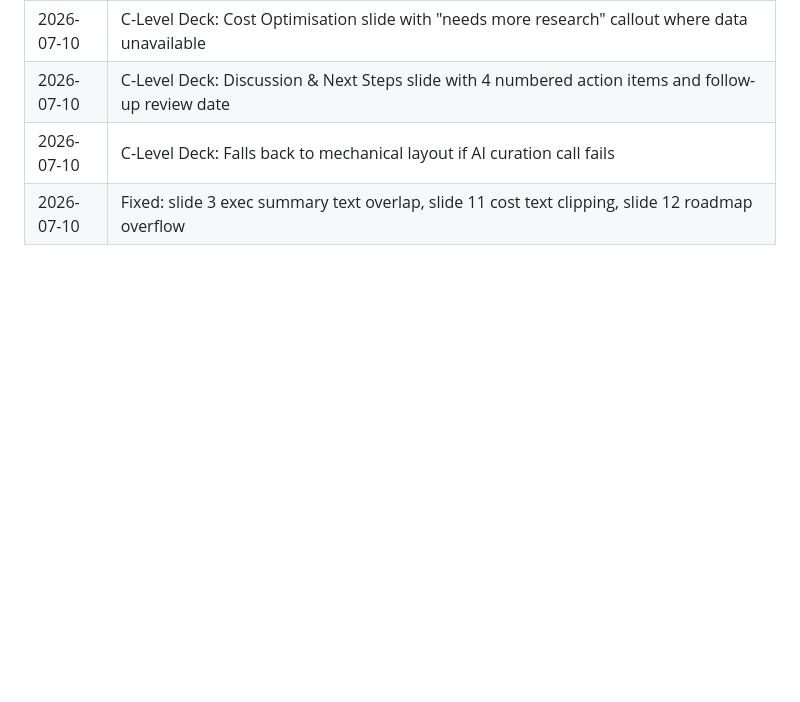
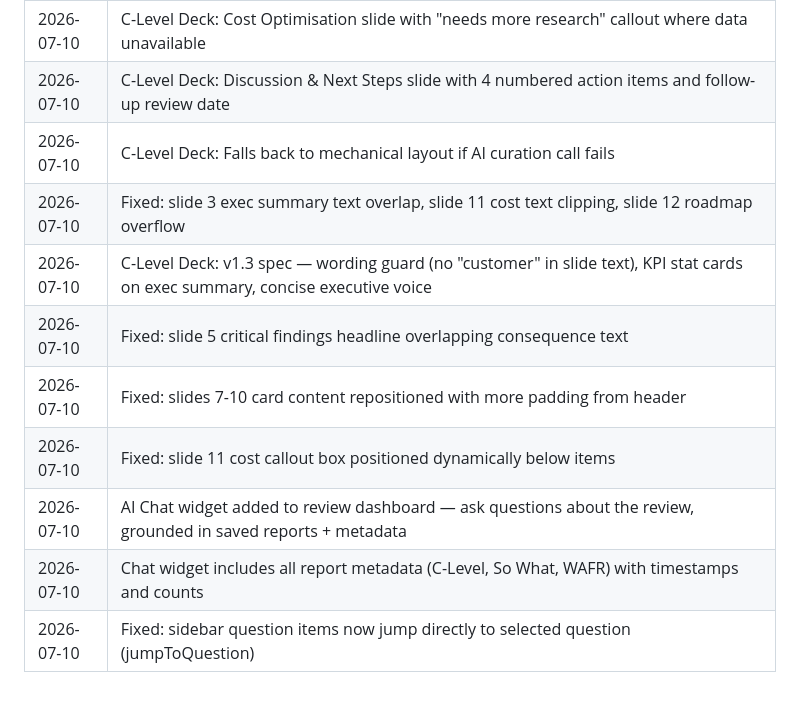
Before and after one commit to danielmatlock/workspaces-well-architected-review, a Markdown page: README.md, the part around the change. GitHub-like rendering; blank space fills up the shorter version.

Commit message:
docs: Update all documentation with chat widget, v1.3 spec changes, jump-to-question, and formatting fixes

```diff
--- a/README.md
+++ b/README.md
@@ -69,3 +69,10 @@ To deploy: Actions tab → "Deploy WorkSpaces WAFR Amplify App" → Run workflow
 | 2026-07-10 | C-Level Deck: Discussion & Next Steps slide with 4 numbered action items and follow-up review date |
 | 2026-07-10 | C-Level Deck: Falls back to mechanical layout if AI curation call fails |
 | 2026-07-10 | Fixed: slide 3 exec summary text overlap, slide 11 cost text clipping, slide 12 roadmap overflow |
+| 2026-07-10 | C-Level Deck: v1.3 spec — wording guard (no "customer" in slide text), KPI stat cards on exec summary, concise executive voice |
+| 2026-07-10 | Fixed: slide 5 critical findings headline overlapping consequence text |
+| 2026-07-10 | Fixed: slides 7-10 card content repositioned with more padding from header |
+| 2026-07-10 | Fixed: slide 11 cost callout box positioned dynamically below items |
+| 2026-07-10 | AI Chat widget added to review dashboard — ask questions about the review, grounded in saved reports + metadata |
+| 2026-07-10 | Chat widget includes all report metadata (C-Level, So What, WAFR) with timestamps and counts |
+| 2026-07-10 | Fixed: sidebar question items now jump directly to selected question (jumpToQuestion) |
```
Also changed, not shown: docs/ARCHITECTURE.md (+44 -1 lines), docs/CLEVEL-DECK-LOGIC.md (+1 -0 lines).
